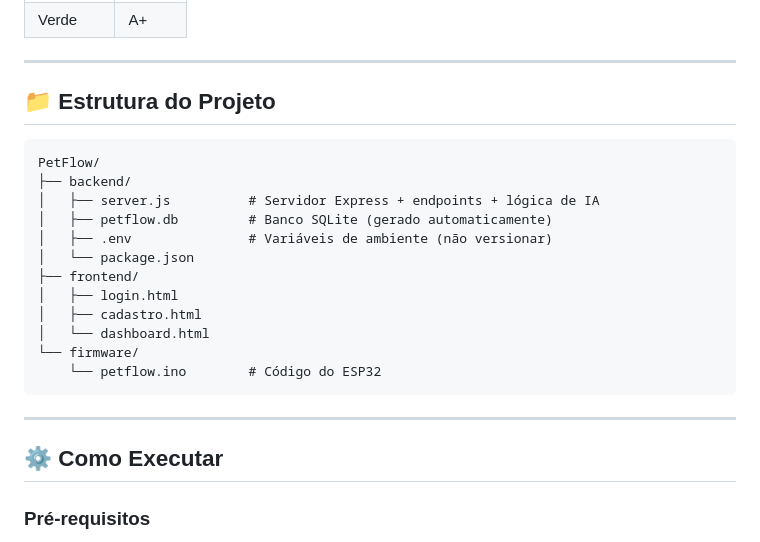
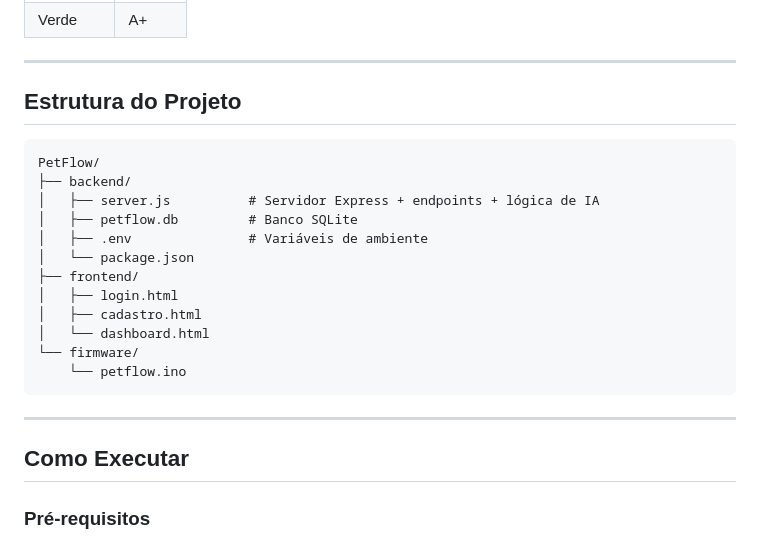
Before and after one commit to Euclides-Costa/PetFlow, a Markdown page: README.md, the part around one of its changes. Drawn GitHub-style.

````diff
--- a/README.md
+++ b/README.md
@@ -78,26 +78,26 @@ O sistema detecta padrões de consumo, emite alertas quando o pet não se alimen
 
 ---
 
-## 📁 Estrutura do Projeto
+##  Estrutura do Projeto
 
 ```
 PetFlow/
 ├── backend/
 │   ├── server.js          # Servidor Express + endpoints + lógica de IA
-│   ├── petflow.db         # Banco SQLite (gerado automaticamente)
-│   ├── .env               # Variáveis de ambiente (não versionar)
+│   ├── petflow.db         # Banco SQLite
+│   ├── .env               # Variáveis de ambiente
 │   └── package.json
 ├── frontend/
 │   ├── login.html
 │   ├── cadastro.html
 │   └── dashboard.html
 └── firmware/
-    └── petflow.ino        # Código do ESP32
+    └── petflow.ino
 ```
 
 ---
 
-## ⚙️ Como Executar
+##  Como Executar
 
 ### Pré-requisitos
 - Node.js 18+
````
Also changed, not shown: other parts of README.md (+24 -24 lines).
